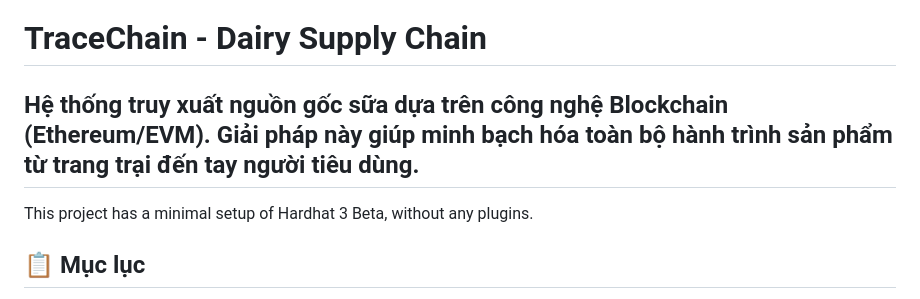
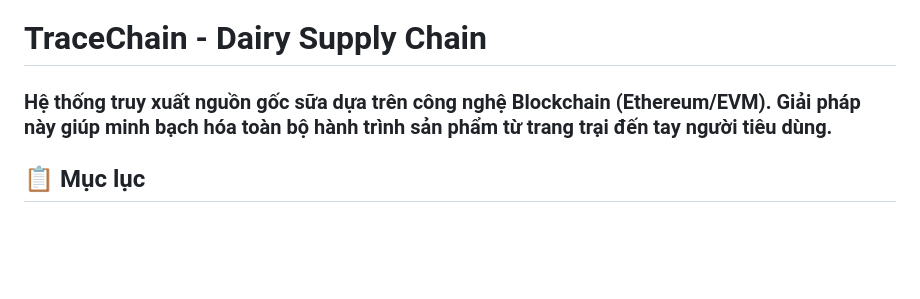
Before and after one commit to ShirokaitoX1412/Blockchain_Origin, a Markdown page: README.md, the part around one of its changes. GitHub-like rendering; blank space fills up the shorter version.

```diff
--- a/README.md
+++ b/README.md
@@ -1,8 +1,7 @@
 # TraceChain - Dairy Supply Chain
 
 
-## Hệ thống truy xuất nguồn gốc sữa dựa trên công nghệ **Blockchain (Ethereum/EVM)**. Giải pháp này giúp minh bạch hóa toàn bộ hành trình sản phẩm từ trang trại đến tay người tiêu dùng.
-This project has a minimal setup of Hardhat 3 Beta, without any plugins.
+### Hệ thống truy xuất nguồn gốc sữa dựa trên công nghệ **Blockchain (Ethereum/EVM)**. Giải pháp này giúp minh bạch hóa toàn bộ hành trình sản phẩm từ trang trại đến tay người tiêu dùng.
 
 
 ## 📋 Mục lục
```
Also changed, not shown: other parts of README.md (+2 -0 lines).
